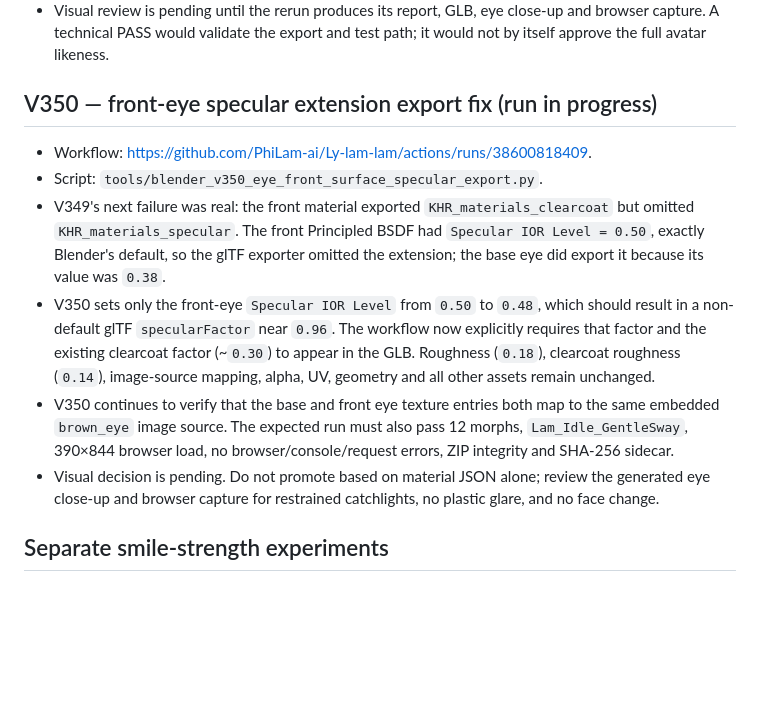
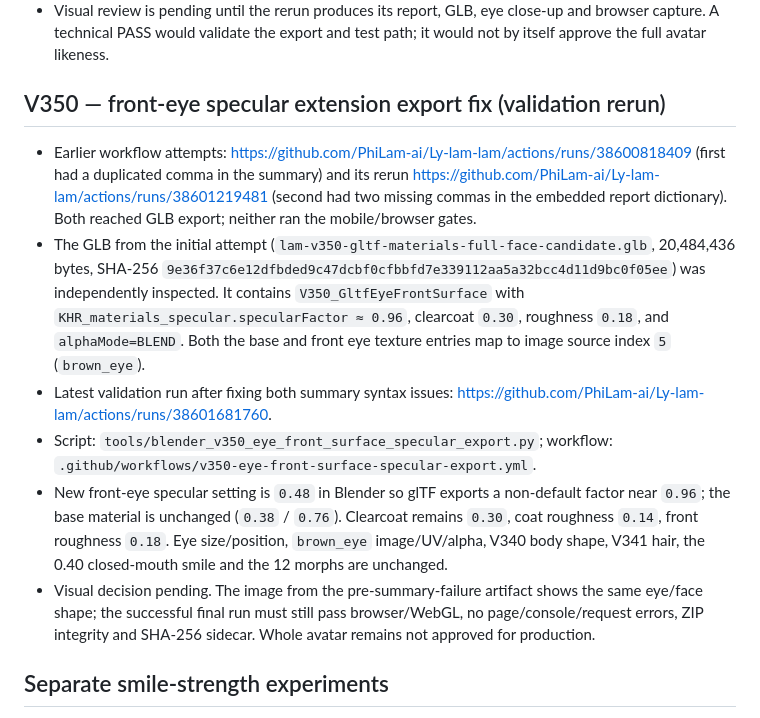
Before and after one commit to PhiLam-ai/Ly-lam-lam, a Markdown page: docs/AVATAR-CANDIDATE-CHECKPOINT-2026-10-14-V348-V349.md, the part around the change. Drawn GitHub-style; blank space fills up the shorter version.

Commit message:
docs(avatar): record V350 GLB material results and CI syntax fixes

```diff
--- a/docs/AVATAR-CANDIDATE-CHECKPOINT-2026-10-14-V348-V349.md
+++ b/docs/AVATAR-CANDIDATE-CHECKPOINT-2026-10-14-V348-V349.md
@@ -21,13 +21,13 @@
 - V349 carries forward the V348 front-eye material experiment, V340 body silhouette, V341 darkened hair material, and a closed-mouth gentle default smile from the later smile branch. It changes only validation/reporting of the eye's shared diffuse image; it does not increase eye size or move eye geometry.
 - New report fields include `base_color_image_source_index`, `base_color_image_name`, and `same_image_source_as_base_eye` for the two eye materials. The workflow gate verifies source-index equality, both material extensions, roughness values, transparency mode, 12 expected morphs, idle animation, mobile WebGL load, no browser/console/failed-request errors, ZIP integrity and SHA-256 sidecar.
 - Visual review is pending until the rerun produces its report, GLB, eye close-up and browser capture. A technical PASS would validate the export and test path; it would not by itself approve the full avatar likeness.
-## V350 — front-eye specular extension export fix (run in progress)
-- Workflow: https://github.com/PhiLam-ai/Ly-lam-lam/actions/runs/38600818409.
-- Script: `tools/blender_v350_eye_front_surface_specular_export.py`.
-- V349's next failure was real: the front material exported `KHR_materials_clearcoat` but omitted `KHR_materials_specular`. The front Principled BSDF had `Specular IOR Level = 0.50`, exactly Blender's default, so the glTF exporter omitted the extension; the base eye did export it because its value was `0.38`.
-- V350 sets only the front-eye `Specular IOR Level` from `0.50` to `0.48`, which should result in a non-default glTF `specularFactor` near `0.96`. The workflow now explicitly requires that factor and the existing clearcoat factor (~`0.30`) to appear in the GLB. Roughness (`0.18`), clearcoat roughness (`0.14`), image-source mapping, alpha, UV, geometry and all other assets remain unchanged.
-- V350 continues to verify that the base and front eye texture entries both map to the same embedded `brown_eye` image source. The expected run must also pass 12 morphs, `Lam_Idle_GentleSway`, 390×844 browser load, no browser/console/request errors, ZIP integrity and SHA-256 sidecar.
-- Visual decision is pending. Do not promote based on material JSON alone; review the generated eye close-up and browser capture for restrained catchlights, no plastic glare, and no face change.
+## V350 — front-eye specular extension export fix (validation rerun)
+- Earlier workflow attempts: https://github.com/PhiLam-ai/Ly-lam-lam/actions/runs/38600818409 (first had a duplicated comma in the summary) and its rerun https://github.com/PhiLam-ai/Ly-lam-lam/actions/runs/38601219481 (second had two missing commas in the embedded report dictionary). Both reached GLB export; neither ran the mobile/browser gates.
+- The GLB from the initial attempt (`lam-v350-gltf-materials-full-face-candidate.glb`, 20,484,436 bytes, SHA-256 `9e36f37c6e12dfbded9c47dcbf0cfbbfd7e339112aa5a32bcc4d11d9bc0f05ee`) was independently inspected. It contains `V350_GltfEyeFrontSurface` with `KHR_materials_specular.specularFactor ≈ 0.96`, clearcoat `0.30`, roughness `0.18`, and `alphaMode=BLEND`. Both the base and front eye texture entries map to image source index `5` (`brown_eye`).
+- Latest validation run after fixing both summary syntax issues: https://github.com/PhiLam-ai/Ly-lam-lam/actions/runs/38601681760.
+- Script: `tools/blender_v350_eye_front_surface_specular_export.py`; workflow: `.github/workflows/v350-eye-front-surface-specular-export.yml`.
+- New front-eye specular setting is `0.48` in Blender so glTF exports a non-default factor near `0.96`; the base material is unchanged (`0.38` / `0.76`). Clearcoat remains `0.30`, coat roughness `0.14`, front roughness `0.18`. Eye size/position, `brown_eye` image/UV/alpha, V340 body shape, V341 hair, the 0.40 closed-mouth smile and the 12 morphs are unchanged.
+- Visual decision pending. The image from the pre-summary-failure artifact shows the same eye/face shape; the successful final run must still pass browser/WebGL, no page/console/request errors, ZIP integrity and SHA-256 sidecar. Whole avatar remains not approved for production.
 ## Separate smile-strength experiments
 
 The repo has parallel experimental tracks that reused some V34x version numbers. Use the workflow run ID and exact script path as the unique identifier rather than the version label alone. The successful closed-lip smile track reached V345 at strength 0.40; the V346 eye-material diagnostic is a separate run from the later “V346 stronger smile with lip closure” candidate. Keep these checkpoints distinct when comparing assets.
```
